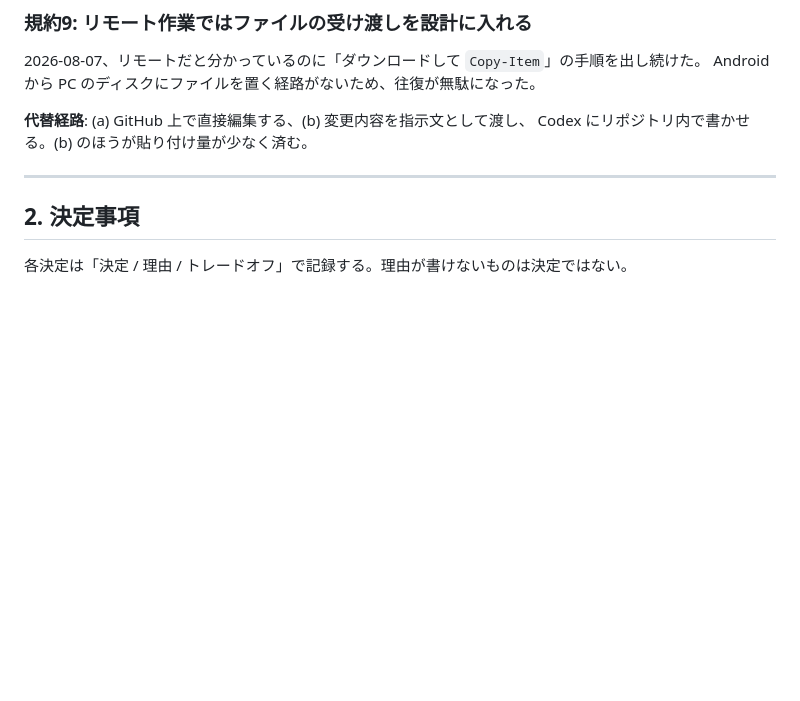
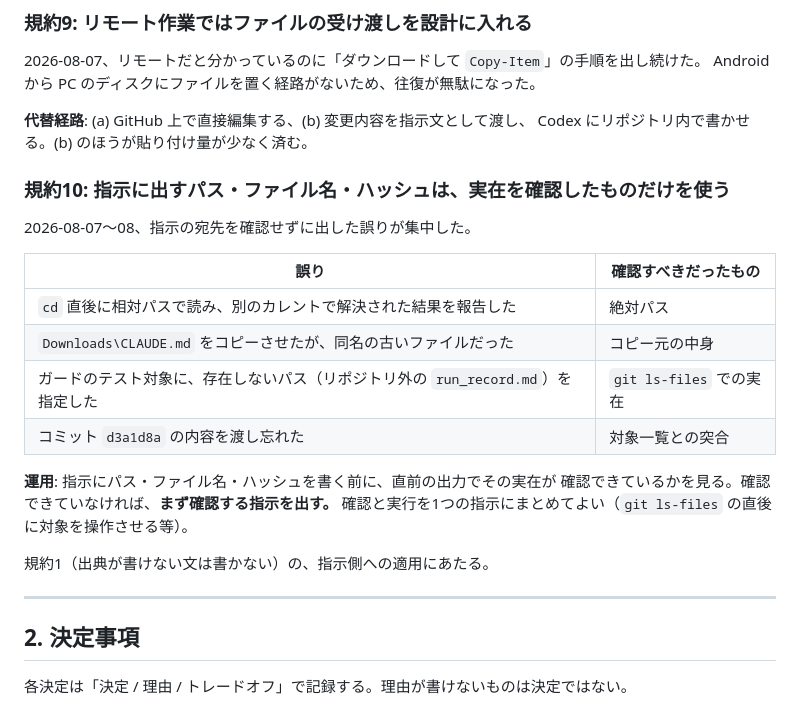
Before and after one commit to yyy-yuichi/yamaguchi-yusho-data, a Markdown page: run_record.md, the part around the change. GitHub-like rendering; blank space fills up the shorter version.

Commit message:
CLAUDE.md: bash redirects are now guarded; run_record.md: add rule 10

```diff
--- a/run_record.md
+++ b/run_record.md
@@ -102,6 +102,23 @@ Android から PC のディスクにファイルを置く経路がないため
 
 **代替経路**: (a) GitHub 上で直接編集する、(b) 変更内容を指示文として渡し、
 Codex にリポジトリ内で書かせる。(b) のほうが貼り付け量が少なく済む。
+
+### 規約10: 指示に出すパス・ファイル名・ハッシュは、実在を確認したものだけを使う
+
+2026-08-07〜08、指示の宛先を確認せずに出した誤りが集中した。
+
+| 誤り | 確認すべきだったもの |
+|---|---|
+| `cd` 直後に相対パスで読み、別のカレントで解決された結果を報告した | 絶対パス |
+| `Downloads\CLAUDE.md` をコピーさせたが、同名の古いファイルだった | コピー元の中身 |
+| ガードのテスト対象に、存在しないパス（リポジトリ外の `run_record.md`）を指定した | `git ls-files` での実在 |
+| コミット `d3a1d8a` の内容を渡し忘れた | 対象一覧との突合 |
+
+**運用**: 指示にパス・ファイル名・ハッシュを書く前に、直前の出力でその実在が
+確認できているかを見る。確認できていなければ、**まず確認する指示を出す。**
+確認と実行を1つの指示にまとめてよい（`git ls-files` の直後に対象を操作させる等）。
+
+規約1（出典が書けない文は書かない）の、指示側への適用にあたる。
 
 ---
 
```
Also changed, not shown: CLAUDE.md (+3 -2 lines).
